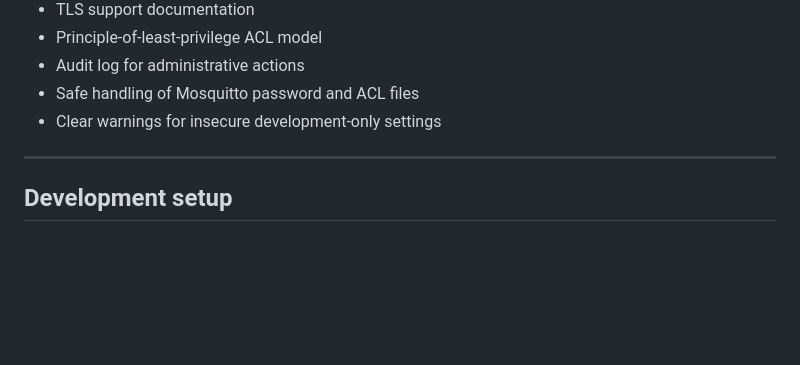
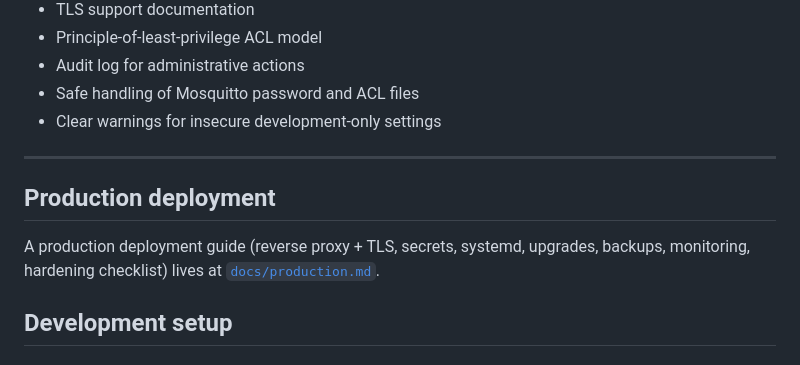
Before and after one commit to fgjcarlos/mcm, a Markdown page: README.md, the part around the change. Drawn GitHub-style; blank space fills up the shorter version.

```diff
--- a/README.md
+++ b/README.md
@@ -224,6 +224,12 @@ The project should treat security as a product requirement, not a later add-on:
 - Clear warnings for insecure development-only settings
 
 ---
+
+## Production deployment
+
+A production deployment guide (reverse proxy + TLS,
+secrets, systemd, upgrades, backups, monitoring, hardening checklist) lives
+at [`docs/production.md`](./docs/production.md).
 
 ## Development setup
 
```
Also changed, not shown: docs/production.md (added, +361 -0 lines).
